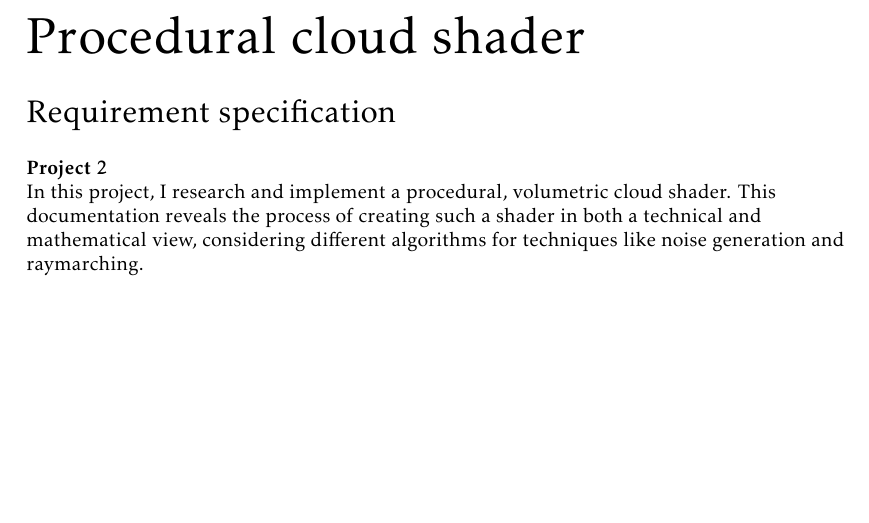
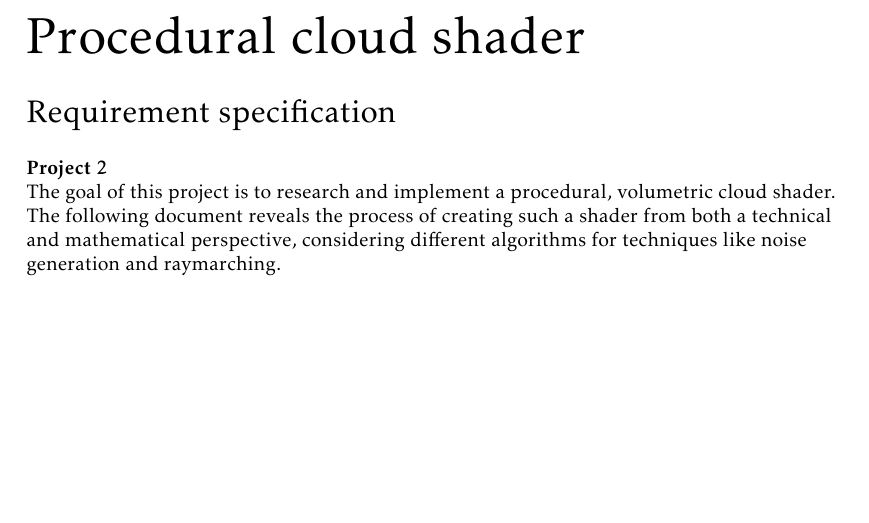
Before and after one commit to mth0348/bfh-cloud-shader, a LaTeX document (doc/paper/specification.tex, which reads doc/paper/partials/title.tex): part of page 1 of 4, cut so that both start at the same text. Compiled offline with pdfLaTeX.

Commit message:
rephrased the title abstract.

```diff
--- a/doc/paper/partials/title.tex
+++ b/doc/paper/partials/title.tex
@@ -24,8 +24,7 @@
 \textbf{Project 2} \\
 
 \fontsize{10pt}{12pt}\selectfont
-In this project, I research and implement a procedural, volumetric cloud shader. This documentation reveals the process of creating such a shader in both a technical and mathematical view, considering different algorithms for techniques like noise generation and raymarching.
-
+The goal of this project is to research and implement a procedural, volumetric cloud shader. The following document reveals the process of creating such a shader from both a technical and mathematical perspective, considering different algorithms for techniques like noise generation and raymarching.
 \begin{textblock}{150}(33,225)
 \fontsize{10pt}{17pt}
 \begin{tabbing}
```
Also changed, not shown: doc/paper/paper.pdf, doc/paper/specification.pdf.
